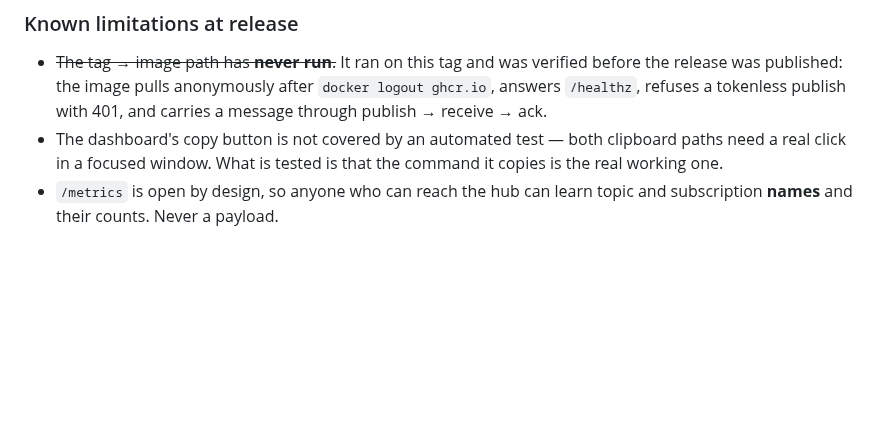
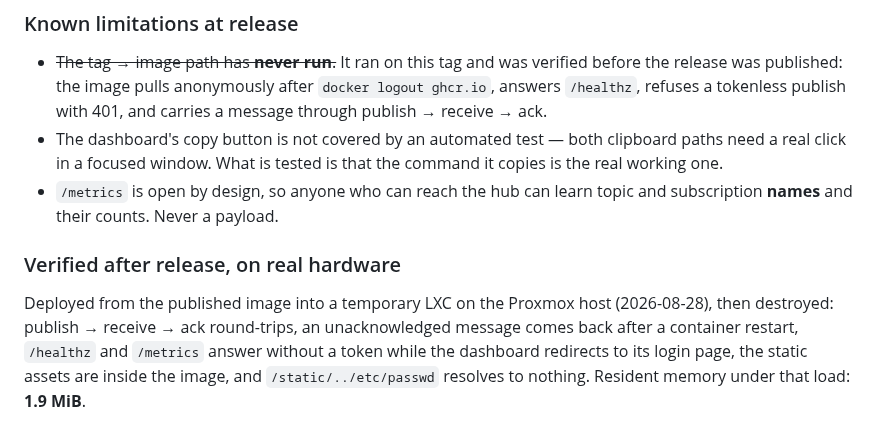
Before and after one commit to kennypassenier/kyu, a Markdown page: CHANGELOG.md, the part around the change. Rendered like a GitHub page; blank space fills up the shorter version.

```diff
--- a/CHANGELOG.md
+++ b/CHANGELOG.md
@@ -88,3 +88,12 @@ management, never exposed to the internet. See `docs/SCOPE.md` (N1–N6).
   that the command it copies is the real working one.
 - `/metrics` is open by design, so anyone who can reach the hub can learn
   topic and subscription **names** and their counts. Never a payload.
+
+### Verified after release, on real hardware
+
+Deployed from the published image into a temporary LXC on the Proxmox host
+(2026-08-28), then destroyed: publish → receive → ack round-trips, an
+unacknowledged message comes back after a container restart, `/healthz` and
+`/metrics` answer without a token while the dashboard redirects to its login
+page, the static assets are inside the image, and `/static/../etc/passwd`
+resolves to nothing. Resident memory under that load: **1.9 MiB**.
```
Also changed, not shown: README.md (+27 -2 lines).
